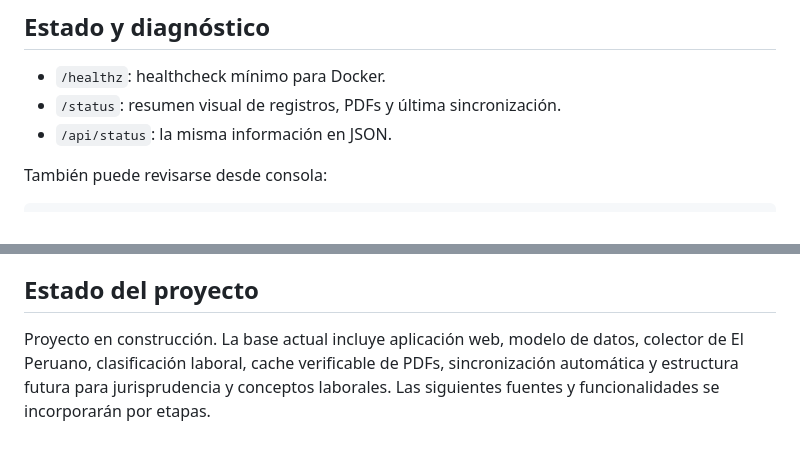
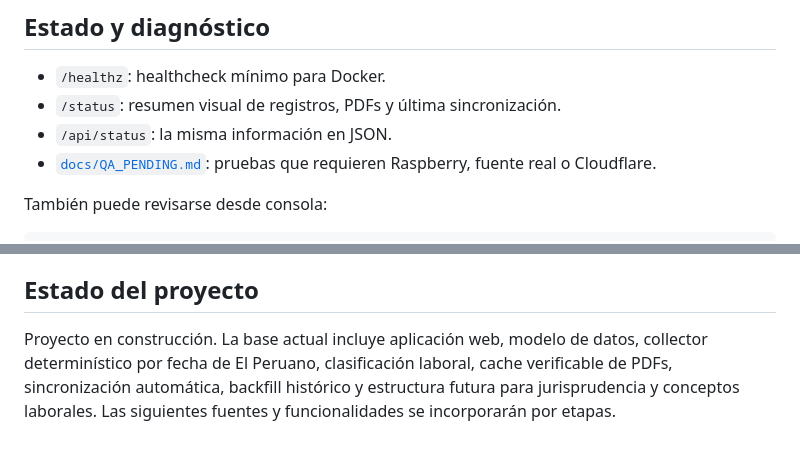
Before and after one commit to gumorenos/radar-laboral, a Markdown page: README.md, 2 parts joined by grey strips. GitHub-like rendering.

```diff
--- a/README.md
+++ b/README.md
@@ -130,6 +155,7 @@ No es necesario abrir el puerto 8080 en el router ni exponerlo directamente a In
 - `/healthz`: healthcheck mínimo para Docker.
 - `/status`: resumen visual de registros, PDFs y última sincronización.
 - `/api/status`: la misma información en JSON.
+- [`docs/QA_PENDING.md`](docs/QA_PENDING.md): pruebas que requieren Raspberry, fuente real o Cloudflare.
 
 También puede revisarse desde consola:
 
@@ -153,4 +179,4 @@ Las migraciones ligeras de SQLite se ejecutan al iniciar la aplicación. Los PDF
 
 ## Estado del proyecto
 
-Proyecto en construcción. La base actual incluye aplicación web, modelo de datos, colector de El Peruano, clasificación laboral, cache verificable de PDFs, sincronización automática y estructura futura para jurisprudencia y conceptos laborales. Las siguientes fuentes y funcionalidades se incorporarán por etapas.
+Proyecto en construcción. La base actual incluye aplicación web, modelo de datos, collector determinístico por fecha de El Peruano, clasificación laboral, cache verificable de PDFs, sincronización automática, backfill histórico y estructura futura para jurisprudencia y conceptos laborales. Las siguientes fuentes y funcionalidades se incorporarán por etapas.
```
Also changed, not shown: other parts of README.md (+31 -6 lines).
